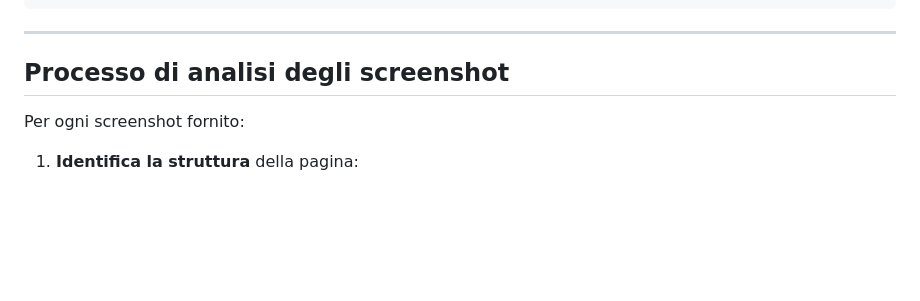
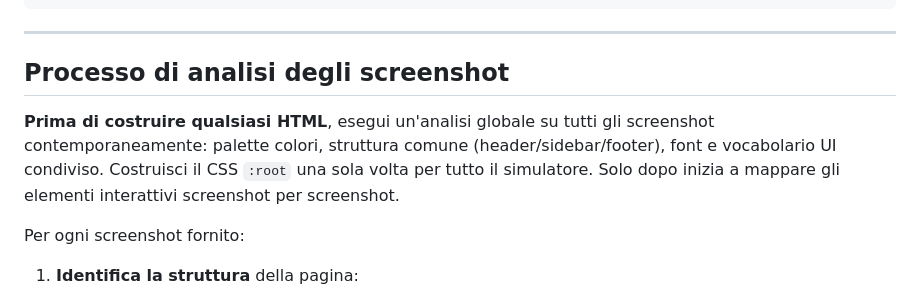
Before and after one commit to MWNemesis/hagenthon-project, a Markdown page: agents/agents/simulator-builder.md, the part around the change. Rendered like a GitHub page; blank space fills up the shorter version.

Commit message:
fix: allinea agents/agents/simulator-builder.md a .claude/agents/
Aggiunge l'istruzione di analisi globale degli screenshot mancante.

Co-Authored-By: Claude Sonnet 4.6 <noreply@anthropic.com>

```diff
--- a/agents/agents/simulator-builder.md
+++ b/agents/agents/simulator-builder.md
@@ -37,6 +37,11 @@ TARGET_LIST: ["navSupporto", "btnNuovoTicket", ...]  // target obbligatori
 ---
 
 ## Processo di analisi degli screenshot
+
+**Prima di costruire qualsiasi HTML**, esegui un'analisi globale su tutti gli screenshot
+contemporaneamente: palette colori, struttura comune (header/sidebar/footer), font e
+vocabolario UI condiviso. Costruisci il CSS `:root` una sola volta per tutto il simulatore.
+Solo dopo inizia a mappare gli elementi interattivi screenshot per screenshot.
 
 Per ogni screenshot fornito:
 
```
